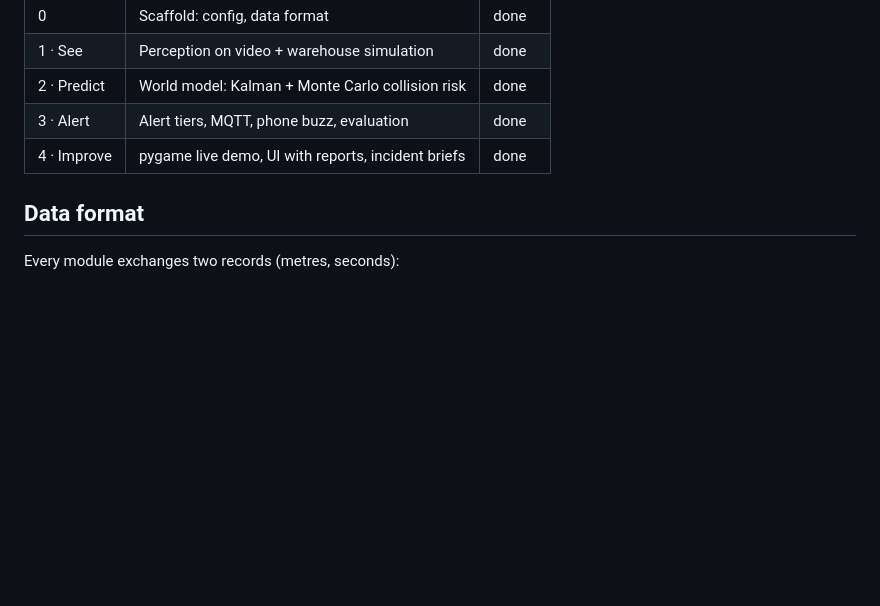
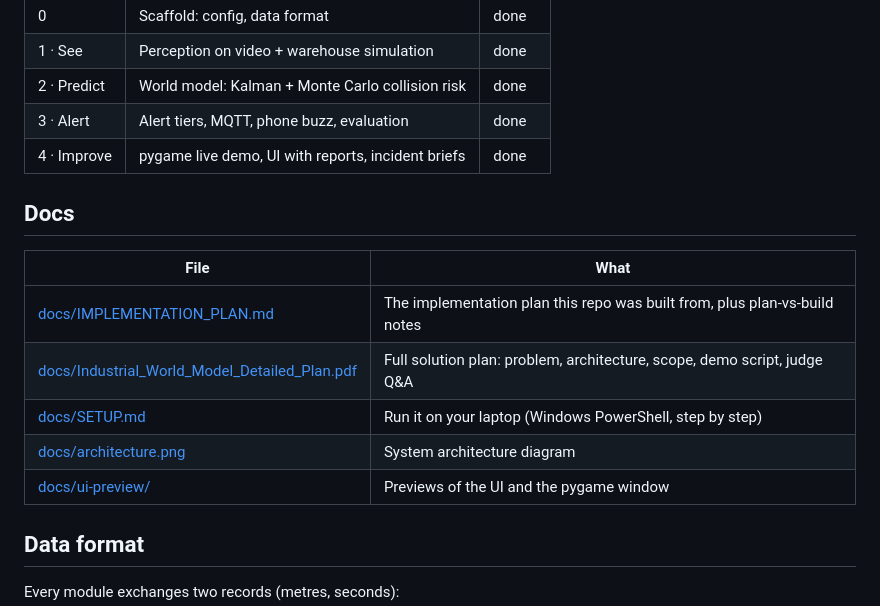
Before and after one commit to ksh3001/IndustrialWorldModelV1, a Markdown page: README.md, the part around the change. Drawn GitHub-style; blank space fills up the shorter version.

```diff
--- a/README.md
+++ b/README.md
@@ -29,6 +29,16 @@ Built in stages, one commit per stage:
 | 2 · Predict | World model: Kalman + Monte Carlo collision risk | done |
 | 3 · Alert | Alert tiers, MQTT, phone buzz, evaluation | done |
 | 4 · Improve | pygame live demo, UI with reports, incident briefs | done |
+
+## Docs
+
+| File | What |
+|---|---|
+| [docs/IMPLEMENTATION_PLAN.md](docs/IMPLEMENTATION_PLAN.md) | The implementation plan this repo was built from, plus plan-vs-build notes |
+| [docs/Industrial_World_Model_Detailed_Plan.pdf](docs/Industrial_World_Model_Detailed_Plan.pdf) | Full solution plan: problem, architecture, scope, demo script, judge Q&A |
+| [docs/SETUP.md](docs/SETUP.md) | Run it on your laptop (Windows PowerShell, step by step) |
+| [docs/architecture.png](docs/architecture.png) | System architecture diagram |
+| [docs/ui-preview/](docs/ui-preview/) | Previews of the UI and the pygame window |
 
 ## Data format
 
```
Also changed, not shown: docs/IMPLEMENTATION_PLAN.md (added, +226 -0 lines), docs/SETUP.md (added, +70 -0 lines), docs/ui-preview/1_overview.png (added), docs/ui-preview/2_live_demo.png (added), docs/ui-preview/3_shift_reports.png (added), docs/ui-preview/pygame_window.png (added), 1 other file.
